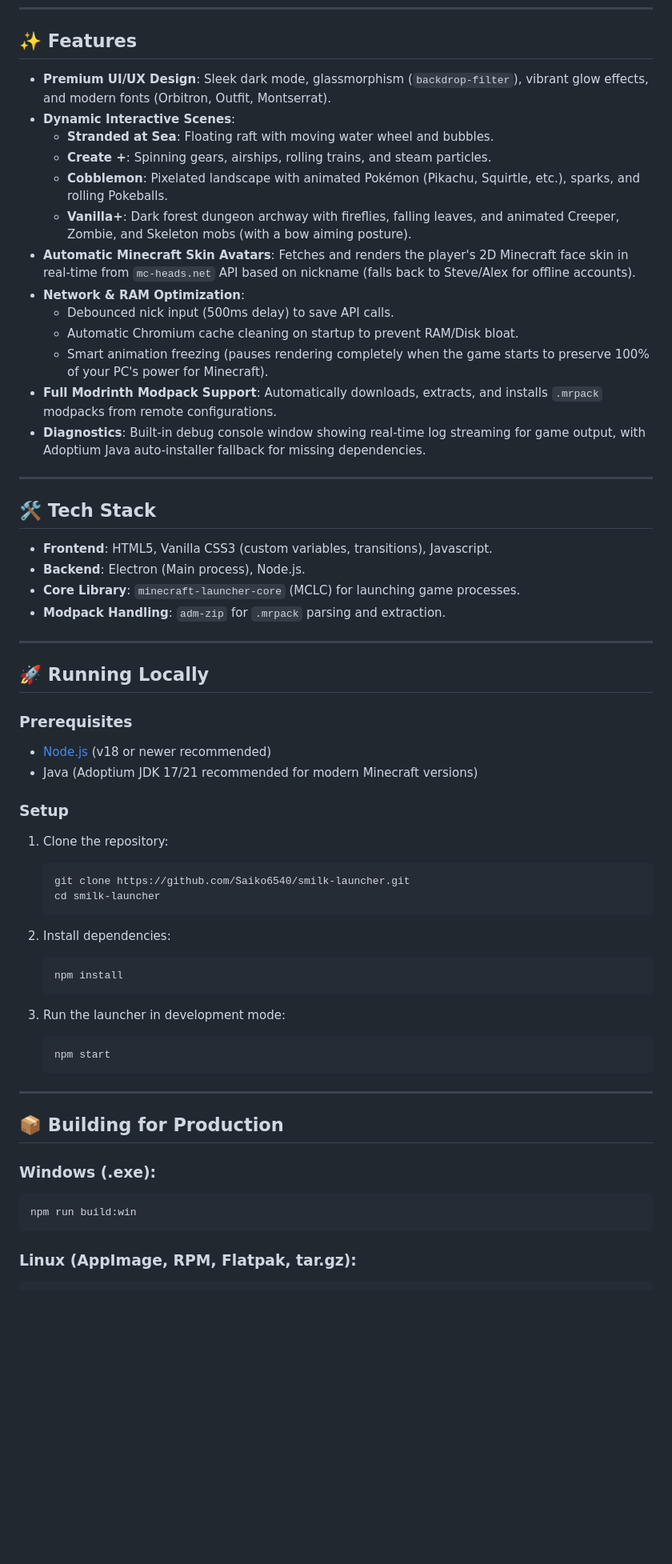
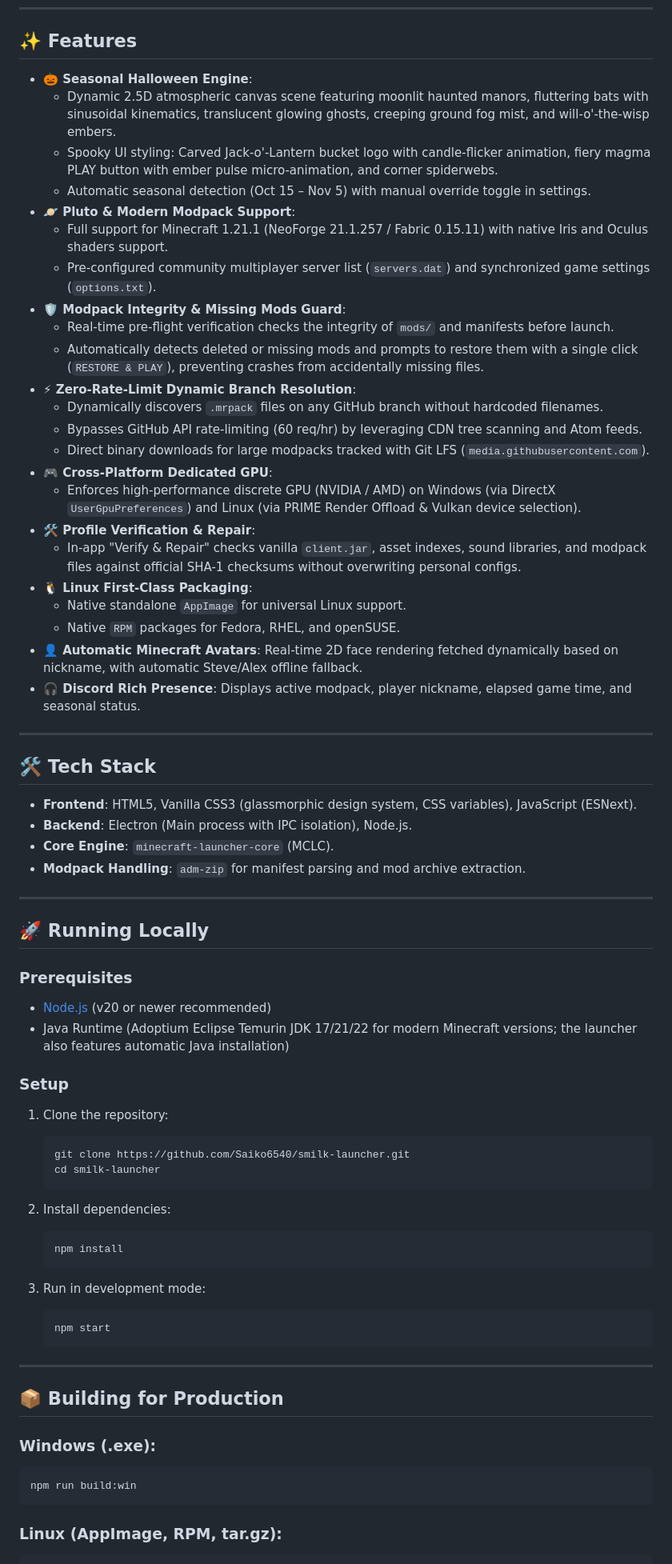
Before and after one commit to Saiko6540/smilk-launcher, a Markdown page: README.md, the part around one of its changes. Shown at 80% size. Rendered like a GitHub page; blank space fills up the shorter version.

````diff
--- a/README.md
+++ b/README.md
@@ -29,36 +30,46 @@ The launcher features multiple custom pixel-art interactive themes that dynamica
 
 ## ✨ Features
 
-- **Premium UI/UX Design**: Sleek dark mode, glassmorphism (`backdrop-filter`), vibrant glow effects, and modern fonts (Orbitron, Outfit, Montserrat).
-- **Dynamic Interactive Scenes**:
-  - **Stranded at Sea**: Floating raft with moving water wheel and bubbles.
-  - **Create +**: Spinning gears, airships, rolling trains, and steam particles.
-  - **Cobblemon**: Pixelated landscape with animated Pokémon (Pikachu, Squirtle, etc.), sparks, and rolling Pokeballs.
-  - **Vanilla+**: Dark forest dungeon archway with fireflies, falling leaves, and animated Creeper, Zombie, and Skeleton mobs (with a bow aiming posture).
-- **Automatic Minecraft Skin Avatars**: Fetches and renders the player's 2D Minecraft face skin in real-time from `mc-heads.net` API based on nickname (falls back to Steve/Alex for offline accounts).
-- **Network & RAM Optimization**:
-  - Debounced nick input (500ms delay) to save API calls.
-  - Automatic Chromium cache cleaning on startup to prevent RAM/Disk bloat.
-  - Smart animation freezing (pauses rendering completely when the game starts to preserve 100% of your PC's power for Minecraft).
-- **Full Modrinth Modpack Support**: Automatically downloads, extracts, and installs `.mrpack` modpacks from remote configurations.
-- **Diagnostics**: Built-in debug console window showing real-time log streaming for game output, with Adoptium Java auto-installer fallback for missing dependencies.
+- **🎃 Seasonal Halloween Engine**:
+  - Dynamic 2.5D atmospheric canvas scene featuring moonlit haunted manors, fluttering bats with sinusoidal kinematics, translucent glowing ghosts, creeping ground fog mist, and will-o'-the-wisp embers.
+  - Spooky UI styling: Carved Jack-o'-Lantern bucket logo with candle-flicker animation, fiery magma PLAY button with ember pulse micro-animation, and corner spiderwebs.
+  - Automatic seasonal detection (Oct 15 – Nov 5) with manual override toggle in settings.
+- **🪐 Pluto & Modern Modpack Support**:
+  - Full support for Minecraft 1.21.1 (NeoForge 21.1.257 / Fabric 0.15.11) with native Iris and Oculus shaders support.
+  - Pre-configured community multiplayer server list (`servers.dat`) and synchronized game settings (`options.txt`).
+- **🛡️ Modpack Integrity & Missing Mods Guard**:
+  - Real-time pre-flight verification checks the integrity of `mods/` and manifests before launch.
+  - Automatically detects deleted or missing mods and prompts to restore them with a single click (`RESTORE & PLAY`), preventing crashes from accidentally missing files.
+- **⚡ Zero-Rate-Limit Dynamic Branch Resolution**:
+  - Dynamically discovers `.mrpack` files on any GitHub branch without hardcoded filenames.
+  - Bypasses GitHub API rate-limiting (60 req/hr) by leveraging CDN tree scanning and Atom feeds.
+  - Direct binary downloads for large modpacks tracked with Git LFS (`media.githubusercontent.com`).
+- **🎮 Cross-Platform Dedicated GPU**:
+  - Enforces high-performance discrete GPU (NVIDIA / AMD) on Windows (via DirectX `UserGpuPreferences`) and Linux (via PRIME Render Offload & Vulkan device selection).
+- **🛠️ Profile Verification & Repair**:
+  - In-app "Verify & Repair" checks vanilla `client.jar`, asset indexes, sound libraries, and modpack files against official SHA-1 checksums without overwriting personal configs.
+- **🐧 Linux First-Class Packaging**:
+  - Native standalone `AppImage` for universal Linux support.
+  - Native `RPM` packages for Fedora, RHEL, and openSUSE.
+- **👤 Automatic Minecraft Avatars**: Real-time 2D face rendering fetched dynamically based on nickname, with automatic Steve/Alex offline fallback.
+- **🎧 Discord Rich Presence**: Displays active modpack, player nickname, elapsed game time, and seasonal status.
 
 ---
 
 ## 🛠️ Tech Stack
 
-- **Frontend**: HTML5, Vanilla CSS3 (custom variables, transitions), Javascript.
-- **Backend**: Electron (Main process), Node.js.
-- **Core Library**: `minecraft-launcher-core` (MCLC) for launching game processes.
-- **Modpack Handling**: `adm-zip` for `.mrpack` parsing and extraction.
+- **Frontend**: HTML5, Vanilla CSS3 (glassmorphic design system, CSS variables), JavaScript (ESNext).
+- **Backend**: Electron (Main process with IPC isolation), Node.js.
+- **Core Engine**: `minecraft-launcher-core` (MCLC).
+- **Modpack Handling**: `adm-zip` for manifest parsing and mod archive extraction.
 
 ---
 
 ## 🚀 Running Locally
 
 ### Prerequisites
-- [Node.js](https://nodejs.org/) (v18 or newer recommended)
-- Java (Adoptium JDK 17/21 recommended for modern Minecraft versions)
+- [Node.js](https://nodejs.org/) (v20 or newer recommended)
+- Java Runtime (Adoptium Eclipse Temurin JDK 17/21/22 for modern Minecraft versions; the launcher also features automatic Java installation)
 
 ### Setup
 1. Clone the repository:
@@ -72,7 +83,7 @@ The launcher features multiple custom pixel-art interactive themes that dynamica
    npm install
    ```
 
-3. Run the launcher in development mode:
+3. Run in development mode:
    ```bash
    npm start
    ```
@@ -86,5 +97,5 @@ The launcher features multiple custom pixel-art interactive themes that dynamica
 npm run build:win
 ```
 
-### Linux (AppImage, RPM, Flatpak, tar.gz):
+### Linux (AppImage, RPM, tar.gz):
 ```bash
````
Also changed, not shown: other parts of README.md (+12 -17 lines), screenshots/cobblemon.png, screenshots/create_new_world.png (added), screenshots/pluto.png, screenshots/settings.png, screenshots/stranded_at_sea.png, 3 other files.
